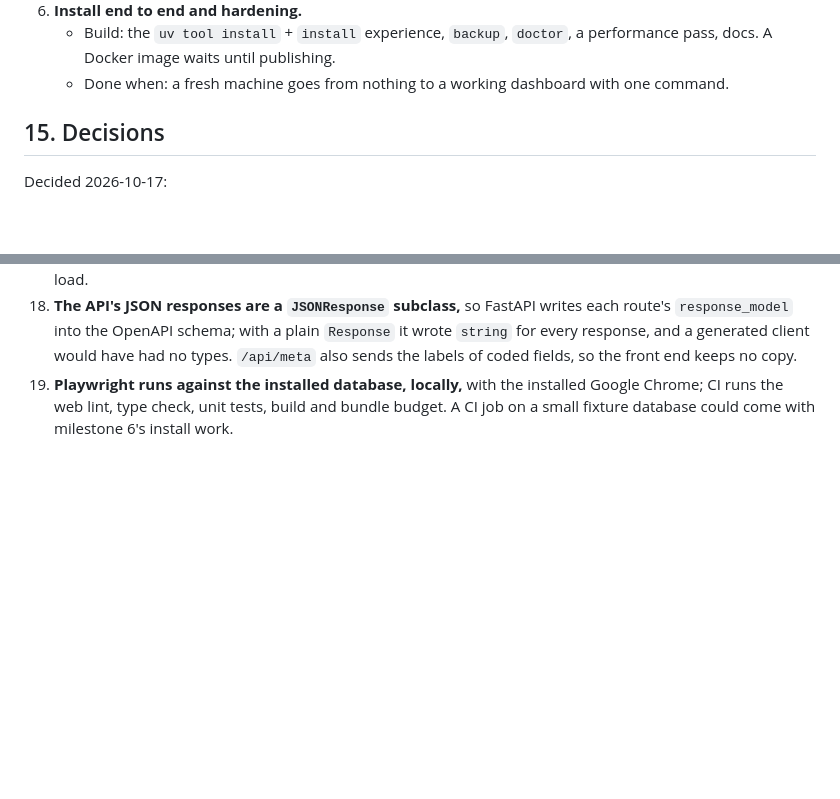
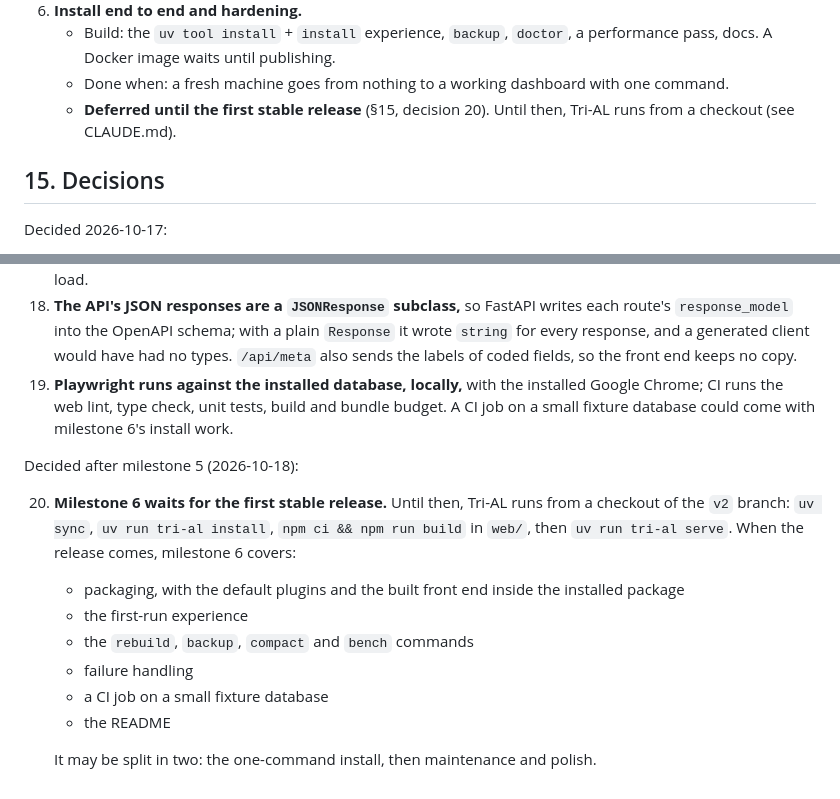
Before and after one commit to pouyan9675/Tri-AL, a Markdown page: docs/design.md, 2 parts joined by grey strips. GitHub-like rendering; blank space fills up the shorter version.

Commit message:
Defer milestone 6 until the first stable release
Record the decision in design sections 14 and 15 (decision 20). Until
the release, Tri-AL v2 runs from a checkout. Milestone 6 keeps
packaging, the first-run experience, the remaining commands, failure
handling, a fixture-database CI job and the README.

Co-Authored-By: Claude Opus 5.5 <noreply@anthropic.com>

```diff
--- a/docs/design.md
+++ b/docs/design.md
@@ -484,6 +484,7 @@ Each milestone ends working, tested and measured.
 6. **Install end to end and hardening.**
    - Build: the `uv tool install` + `install` experience, `backup`, `doctor`, a performance pass, docs. A Docker image waits until publishing.
    - Done when: a fresh machine goes from nothing to a working dashboard with one command.
+   - **Deferred until the first stable release** (§15, decision 20). Until then, Tri-AL runs from a checkout (see CLAUDE.md).
 
 ## 15. Decisions
 
@@ -517,3 +518,15 @@ Decided in milestone 5 (2026-10-18):
 17. **"Initial JS" is the entry and its static imports**, the code every page needs before it draws. Recharts (119 KB gzip) loads with the dashboard, so the dashboard's whole cold load is 289 KB; the 1.5 s target covers that load.
 18. **The API's JSON responses are a `JSONResponse` subclass,** so FastAPI writes each route's `response_model` into the OpenAPI schema; with a plain `Response` it wrote `string` for every response, and a generated client would have had no types. `/api/meta` also sends the labels of coded fields, so the front end keeps no copy.
 19. **Playwright runs against the installed database, locally,** with the installed Google Chrome; CI runs the web lint, type check, unit tests, build and bundle budget. A CI job on a small fixture database could come with milestone 6's install work.
+
+Decided after milestone 5 (2026-10-18):
+
+20. **Milestone 6 waits for the first stable release.** Until then, Tri-AL runs from a checkout of the `v2` branch: `uv sync`, `uv run tri-al install`, `npm ci && npm run build` in `web/`, then `uv run tri-al serve`. When the release comes, milestone 6 covers:
+    - packaging, with the default plugins and the built front end inside the installed package
+    - the first-run experience
+    - the `rebuild`, `backup`, `compact` and `bench` commands
+    - failure handling
+    - a CI job on a small fixture database
+    - the README
+
+    It may be split in two: the one-command install, then maintenance and polish.
```
